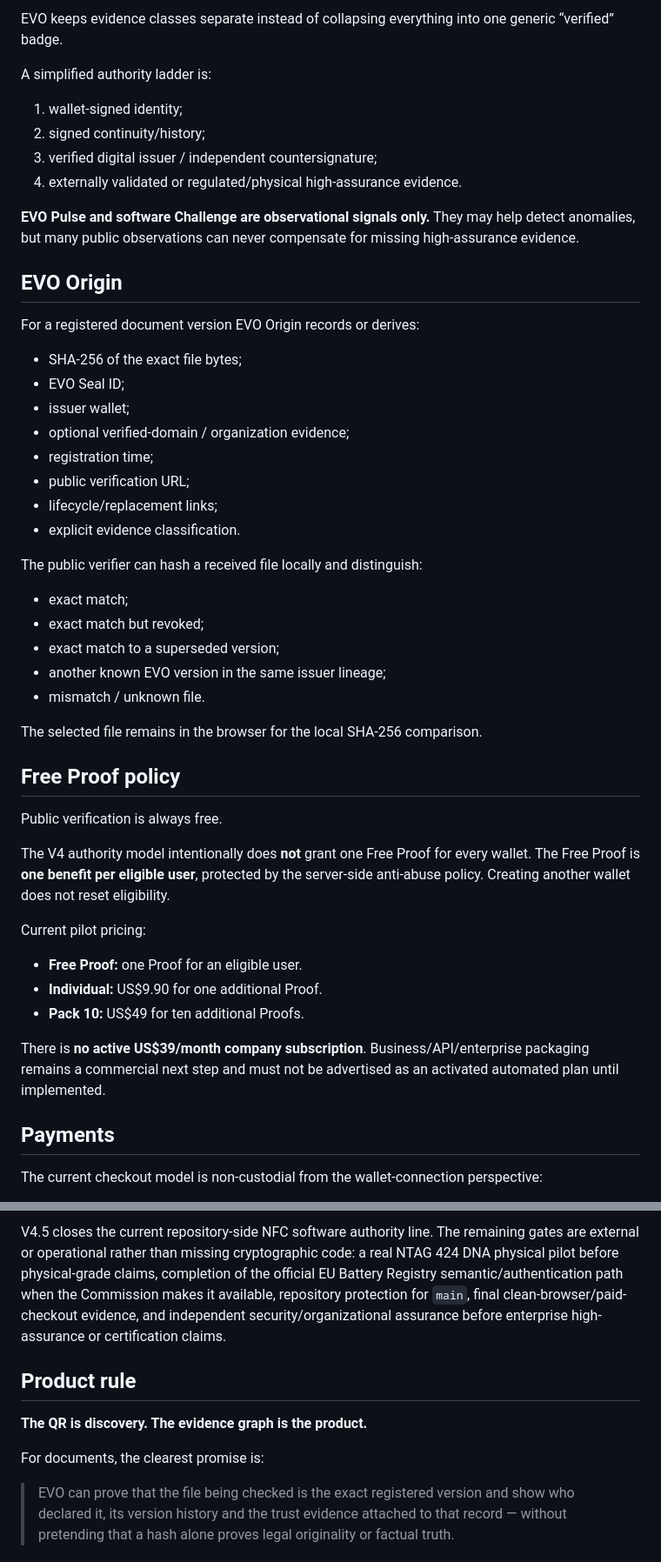
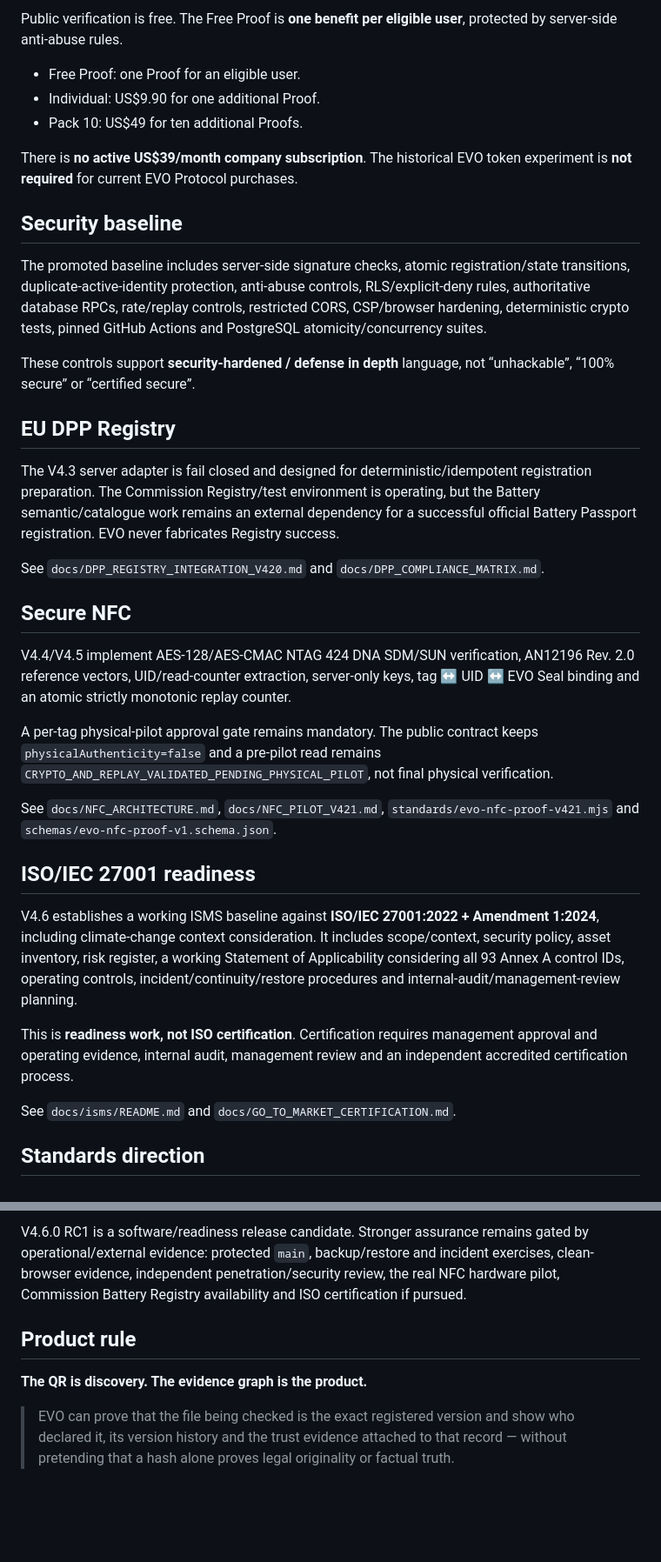
Before and after one commit to lionelricca/evo-protocol, a Markdown page: README.md, 2 parts joined by grey strips. Shown at 87% size. Rendered like a GitHub page; blank space fills up the shorter version.

```diff
--- a/README.md
+++ b/README.md
@@ -61,53 +36,39 @@ See `docs/PROJECT_TRUTH_V400.md` and `docs/DOCUMENT_PROVENANCE_V321.md`.
 
-EVO keeps evidence classes separate instead of collapsing everything into one generic “verified” badge.
+Public verification is free. The Free Proof is **one benefit per eligible user**, protected by server-side anti-abuse rules.
 
-A simplified authority ladder is:
+- Free Proof: one Proof for an eligible user.
+- Individual: US$9.90 for one additional Proof.
+- Pack 10: US$49 for ten additional Proofs.
 
-1. wallet-signed identity;
-2. signed continuity/history;
-3. verified digital issuer / independent countersignature;
-4. externally validated or regulated/physical high-assurance evidence.
+There is **no active US$39/month company subscription**. The historical EVO token experiment is **not required** for current EVO Protocol purchases.
 
-**EVO Pulse and software Challenge are observational signals only.** They may help detect anomalies, but many public observations can never compensate for missing high-assurance evidence.
+## Security baseline
 
-## EVO Origin
+The promoted baseline includes server-side signature checks, atomic registration/state transitions, duplicate-active-identity protection, anti-abuse controls, RLS/explicit-deny rules, authoritative database RPCs, rate/replay controls, restricted CORS, CSP/browser hardening, deterministic crypto tests, pinned GitHub Actions and PostgreSQL atomicity/concurrency suites.
 
-For a registered document version EVO Origin records or derives:
+These controls support **security-hardened / defense in depth** language, not “unhackable”, “100% secure” or “certified secure”.
 
-- SHA-256 of the exact file bytes;
-- EVO Seal ID;
-- issuer wallet;
-- optional verified-domain / organization evidence;
-- registration time;
-- public verification URL;
-- lifecycle/replacement links;
-- explicit evidence classification.
+## EU DPP Registry
 
-The public verifier can hash a received file locally and distinguish:
+The V4.3 server adapter is fail closed and designed for deterministic/idempotent registration preparation. The Commission Registry/test environment is operating, but the Battery semantic/catalogue work remains an external dependency for a successful official Battery Passport registration. EVO never fabricates Registry success.
 
-- exact match;
-- exact match but revoked;
-- exact match to a superseded version;
-- another known EVO version in the same issuer lineage;
-- mismatch / unknown file.
+See `docs/DPP_REGISTRY_INTEGRATION_V420.md` and `docs/DPP_COMPLIANCE_MATRIX.md`.
 
-The selected file remains in the browser for the local SHA-256 comparison.
+## Secure NFC
 
-## Free Proof policy
+V4.4/V4.5 implement AES-128/AES-CMAC NTAG 424 DNA SDM/SUN verification, AN12196 Rev. 2.0 reference vectors, UID/read-counter extraction, server-only keys, tag ↔ UID ↔ EVO Seal binding and an atomic strictly monotonic replay counter.
 
-Public verification is always free.
+A per-tag physical-pilot approval gate remains mandatory. The public contract keeps `physicalAuthenticity=false` and a pre-pilot read remains `CRYPTO_AND_REPLAY_VALIDATED_PENDING_PHYSICAL_PILOT`, not final physical verification.
 
-The V4 authority model intentionally does **not** grant one Free Proof for every wallet. The Free Proof is **one benefit per eligible user**, protected by the server-side anti-abuse policy. Creating another wallet does not reset eligibility.
+See `docs/NFC_ARCHITECTURE.md`, `docs/NFC_PILOT_V421.md`, `standards/evo-nfc-proof-v421.mjs` and `schemas/evo-nfc-proof-v1.schema.json`.
 
-Current pilot pricing:
+## ISO/IEC 27001 readiness
 
-- **Free Proof:** one Proof for an eligible user.
-- **Individual:** US$9.90 for one additional Proof.
-- **Pack 10:** US$49 for ten additional Proofs.
+V4.6 establishes a working ISMS baseline against **ISO/IEC 27001:2022 + Amendment 1:2024**, including climate-change context consideration. It includes scope/context, security policy, asset inventory, risk register, a working Statement of Applicability considering all 93 Annex A control IDs, operating controls, incident/continuity/restore procedures and internal-audit/management-review planning.
 
-There is **no active US$39/month company subscription**. Business/API/enterprise packaging remains a commercial next step and must not be advertised as an activated automated plan until implemented.
+This is **readiness work, not ISO certification**. Certification requires management approval and operating evidence, internal audit, management review and an independent accredited certification process.
 
-## Payments
+See `docs/isms/README.md` and `docs/GO_TO_MARKET_CERTIFICATION.md`.
 
-The current checkout model is non-custodial from the wallet-connection perspective:
+## Standards direction
 
@@ -240,10 +96,8 @@ See `docs/VC_INTEROPERABILITY_V400.md` and `docs/GO_TO_MARKET_CERTIFICATION.md`.
 
-V4.5 closes the current repository-side NFC software authority line. The remaining gates are external or operational rather than missing cryptographic code: a real NTAG 424 DNA physical pilot before physical-grade claims, completion of the official EU Battery Registry semantic/authentication path when the Commission makes it available, repository protection for `main`, final clean-browser/paid-checkout evidence, and independent security/organizational assurance before enterprise high-assurance or certification claims.
+V4.6.0 RC1 is a software/readiness release candidate. Stronger assurance remains gated by operational/external evidence: protected `main`, backup/restore and incident exercises, clean-browser evidence, independent penetration/security review, the real NFC hardware pilot, Commission Battery Registry availability and ISO certification if pursued.
 
 ## Product rule
 
 **The QR is discovery. The evidence graph is the product.**
 
-For documents, the clearest promise is:
-
 > EVO can prove that the file being checked is the exact registered version and show who declared it, its version history and the trust evidence attached to that record — without pretending that a hash alone proves legal originality or factual truth.
```
Also changed, not shown: other parts of README.md (+30 -160 lines).
